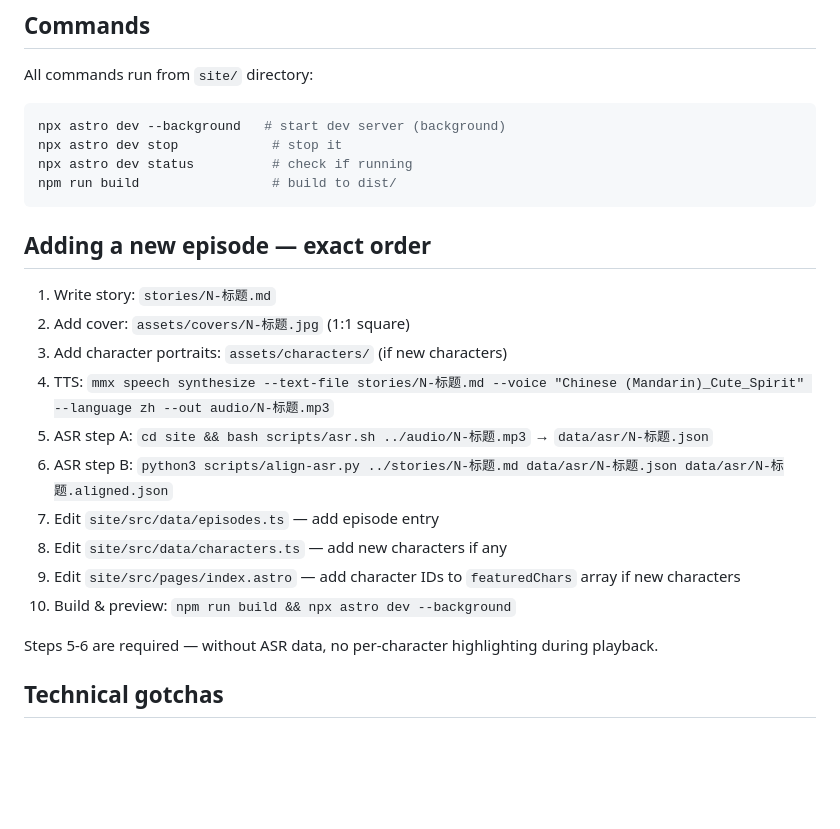
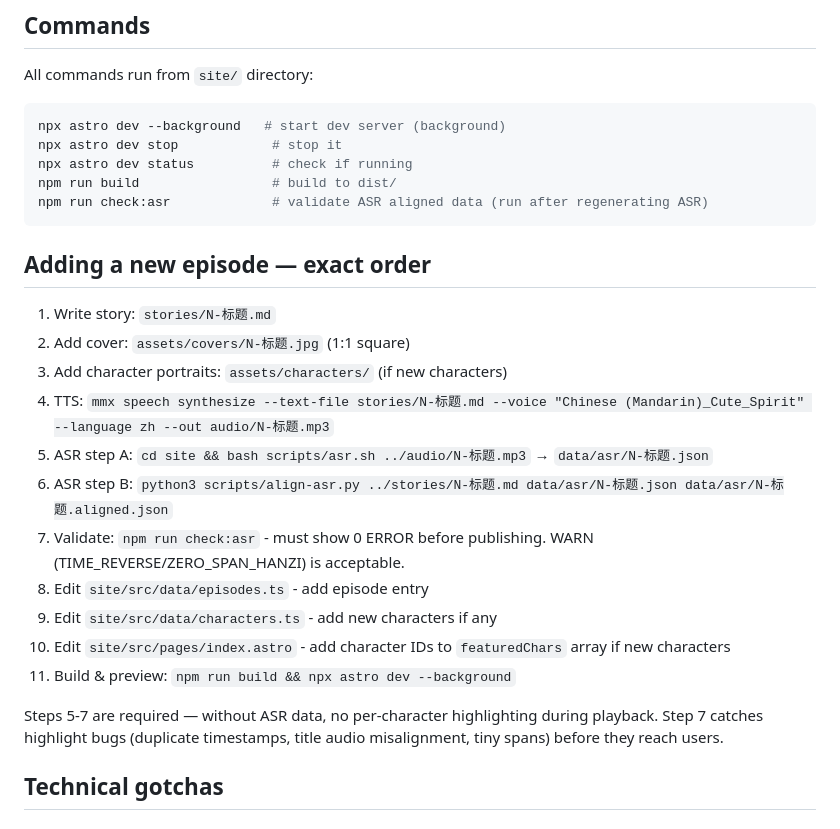
Before and after one commit to naokij/faries-vs-witch, a Markdown page: AGENTS.md, the part around the change. GitHub-like rendering; blank space fills up the shorter version.

````diff
--- a/AGENTS.md
+++ b/AGENTS.md
@@ -31,6 +31,7 @@ npx astro dev --background   # start dev server (background)
 npx astro dev stop            # stop it
 npx astro dev status          # check if running
 npm run build                 # build to dist/
+npm run check:asr             # validate ASR aligned data (run after regenerating ASR)
 ```
 
 ## Adding a new episode — exact order
@@ -41,12 +42,13 @@ npm run build                 # build to dist/
 4. TTS: `mmx speech synthesize --text-file stories/N-标题.md --voice "Chinese (Mandarin)_Cute_Spirit" --language zh --out audio/N-标题.mp3`
 5. ASR step A: `cd site && bash scripts/asr.sh ../audio/N-标题.mp3` → `data/asr/N-标题.json`
 6. ASR step B: `python3 scripts/align-asr.py ../stories/N-标题.md data/asr/N-标题.json data/asr/N-标题.aligned.json`
-7. Edit `site/src/data/episodes.ts` — add episode entry
-8. Edit `site/src/data/characters.ts` — add new characters if any
-9. Edit `site/src/pages/index.astro` — add character IDs to `featuredChars` array if new characters
-10. Build & preview: `npm run build && npx astro dev --background`
+7. Validate: `npm run check:asr` - must show 0 ERROR before publishing. WARN (TIME_REVERSE/ZERO_SPAN_HANZI) is acceptable.
+8. Edit `site/src/data/episodes.ts` - add episode entry
+9. Edit `site/src/data/characters.ts` - add new characters if any
+10. Edit `site/src/pages/index.astro` - add character IDs to `featuredChars` array if new characters
+11. Build & preview: `npm run build && npx astro dev --background`
 
-Steps 5-6 are required — without ASR data, no per-character highlighting during playback.
+Steps 5-7 are required — without ASR data, no per-character highlighting during playback. Step 7 catches highlight bugs (duplicate timestamps, title audio misalignment, tiny spans) before they reach users.
 
 ## Technical gotchas
 
````
Also changed, not shown: README.md (+7 -1 lines).
